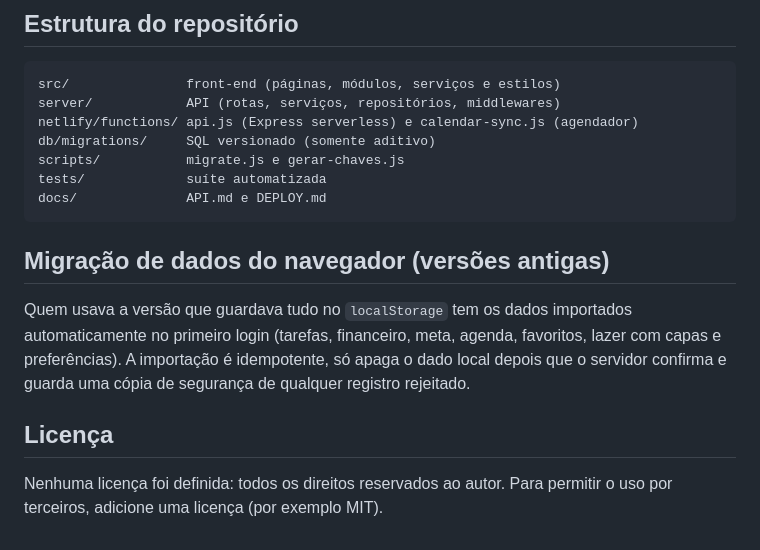
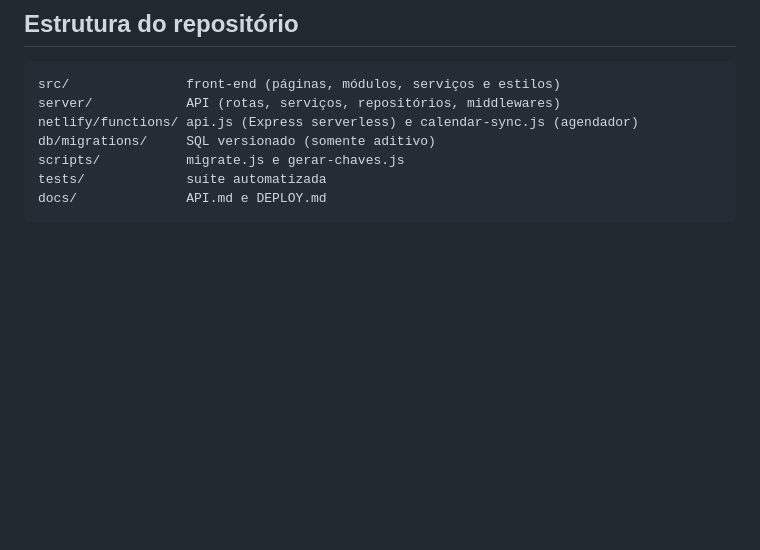
Before and after one commit to Desperaux7/dshgm, a Markdown page: README.md, the part around the change. Rendered like a GitHub page; blank space fills up the shorter version.

````diff
--- a/README.md
+++ b/README.md
@@ -84,9 +84,3 @@ scripts/           migrate.js e gerar-chaves.js
 tests/             suíte automatizada
 docs/              API.md e DEPLOY.md
 ```
-
-## Migração de dados do navegador (versões antigas)
-Quem usava a versão que guardava tudo no `localStorage` tem os dados importados automaticamente no primeiro login (tarefas, financeiro, meta, agenda, favoritos, lazer com capas e preferências). A importação é idempotente, só apaga o dado local depois que o servidor confirma e guarda uma cópia de segurança de qualquer registro rejeitado.
-
-## Licença
-Nenhuma licença foi definida: todos os direitos reservados ao autor. Para permitir o uso por terceiros, adicione uma licença (por exemplo MIT).
````
